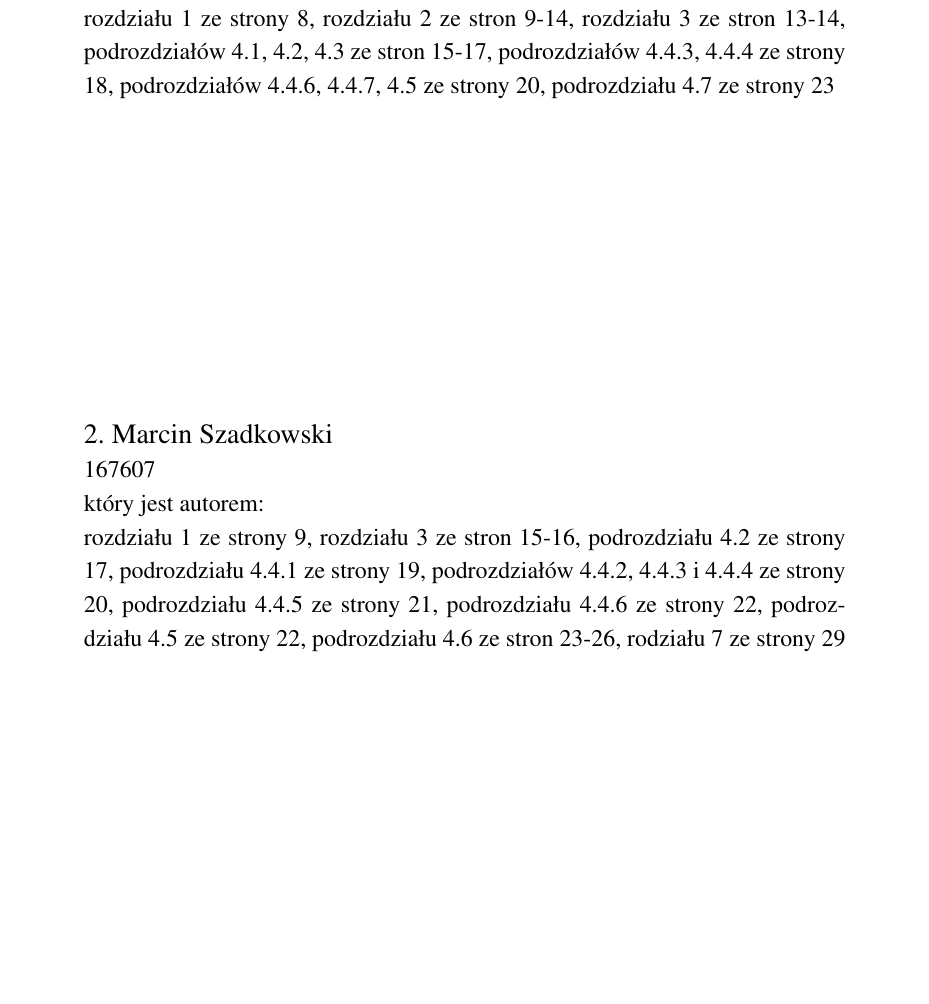
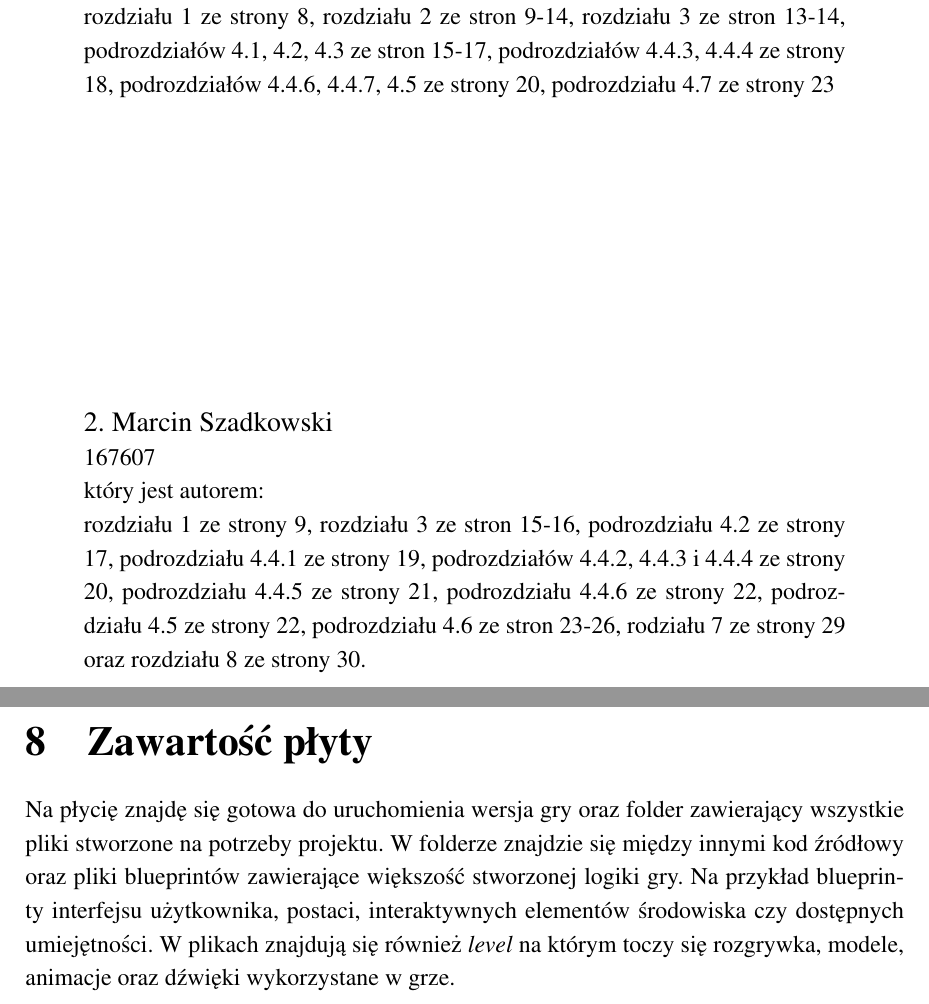
Before and after one commit to mszadko/thesis_1, a LaTeX thesis (LaTeX/thesis_1.tex): part of page 2 of 33 before the commit and two parts of pages 2 and 30 of 34 after it, the two joined at a grey line, cut so that both start at the same text, the shorter picture padded with empty space. Compiled offline with pdfLaTeX.

Commit message:
chapter with cd content

```diff
--- a/LaTeX/thesis_1.tex
+++ b/LaTeX/thesis_1.tex
@@ -25,7 +25,7 @@
 
 \begin{document}
 \maketitle
-\twoppage{Maciej Wygoda}{172407}{rozdziału 1 ze strony 8, rozdziału 2 ze stron 9-14, rozdziału 3 ze stron 13-14, podrozdziałów 4.1, 4.2, 4.3 ze stron 15-17, podrozdziałów 4.4.3, 4.4.4 ze strony 18, podrozdziałów 4.4.6, 4.4.7, 4.5 ze strony 20, podrozdziału 4.7 ze strony 23}{Marcin Szadkowski}{167607}{rozdziału 1 ze strony 9, rozdziału 3 ze stron 15-16, podrozdziału 4.2 ze strony 17, podrozdziału 4.4.1 ze strony 19, podrozdziałów 4.4.2, 4.4.3 i 4.4.4 ze strony 20, podrozdziału 4.4.5 ze strony 21, podrozdziału 4.4.6 ze strony 22, podrozdziału 4.5 ze strony 22, podrozdziału 4.6 ze stron 23-26, rodziału 7 ze strony 29 }
+\twoppage{Maciej Wygoda}{172407}{rozdziału 1 ze strony 8, rozdziału 2 ze stron 9-14, rozdziału 3 ze stron 13-14, podrozdziałów 4.1, 4.2, 4.3 ze stron 15-17, podrozdziałów 4.4.3, 4.4.4 ze strony 18, podrozdziałów 4.4.6, 4.4.7, 4.5 ze strony 20, podrozdziału 4.7 ze strony 23}{Marcin Szadkowski}{167607}{rozdziału 1 ze strony 9, rozdziału 3 ze stron 15-16, podrozdziału 4.2 ze strony 17, podrozdziału 4.4.1 ze strony 19, podrozdziałów 4.4.2, 4.4.3 i 4.4.4 ze strony 20, podrozdziału 4.4.5 ze strony 21, podrozdziału 4.4.6 ze strony 22, podrozdziału 4.5 ze strony 22, podrozdziału 4.6 ze stron 23-26, rodziału 7 ze strony 29 oraz rozdziału 8 ze strony 30. }
 \statementpage
 \abstractpage
 {Implementacja sieciowej gry wideo z wykorzystaniem silnika Unreal Engine 4}
@@ -307,8 +307,8 @@ Niejednokrotnie trudności sprawiała niedokładna dokumentacja silnika lub nawe
 \chapter{Podsumowanie i wnioski}
 Tworzenie gier nie należy do zadań łatwych oraz szybkich. Podczas pracy nad projektem pojawiło się wiele dodatkowych problemów, przez co lista założonych na początku opcji gry musiała zostać skrócona. Jednym z nich był wysoki próg wejścia UE4. Przed rozpoczęciem pracy nad docelowym projektem, stworzonych zostało kilka mniejszych gier wzorowanych na przykładowych projektach z dokumentacji\cite{docs-tutorials}, które miały na celu zaznajomienie autorów z konwencjami, możliwościami silnika oraz systemem sieciowym. Czas tworzenia wydłużało dodatkowo scalanie podsystemów utworzonych przez poszczególnych autorów gry. Gry wideo są skomplikowanymi programami komputerowymi z duża liczbą połączeń pomiędzy danymi elementami gry. System zapisu jest na przykład zależny od wybranych opcji, który z koleji jest powiązany z klasą postaci. Ze względu na dużą liczbę powiązań pomiędzy różnymi elementami projektu, nawet najmniejsze zmiany mogły spowodować powstawanie różnorakich błędów, przez co dużą część czasu poświecono na proces testowania każdego nowo dodanego elementu.
 \newline \indent Silnik UE4 umożliwił stworzenie prostej sieciowej gry w stosunkowo niedługim czasie. Gra była zaprojektowana z myślą o jej dalszym rozwoju co wraz ze znajomością silnika UE4 pozwala na  sprawne dodawanie kolejnych elementów rozgrywki. Osiągniety efekt nie byłby możliwy bez wykorzystania profesjonalnych narzędzi takich jak UE4 czy Blender.
-
-
+ \chapter{Zawartość płyty}
+Na płycię znajdę się gotowa do uruchomienia wersja gry oraz folder zawierający wszystkie pliki stworzone na potrzeby projektu. W folderze znajdzie się między innymi kod źródłowy oraz pliki blueprintów zawierające większość stworzonej logiki gry. Na przykład blueprinty interfejsu użytkownika, postaci, interaktywnych elementów środowiska czy dostępnych umiejętności. W plikach znajdują się również {\em level} na którym toczy się rozgrywka, modele, animacje oraz dźwięki wykorzystane w grze.
 
 \begin{thebibliography}{9}
 
```
Also changed, not shown: LaTeX/thesis_1.pdf, 1 other file.
